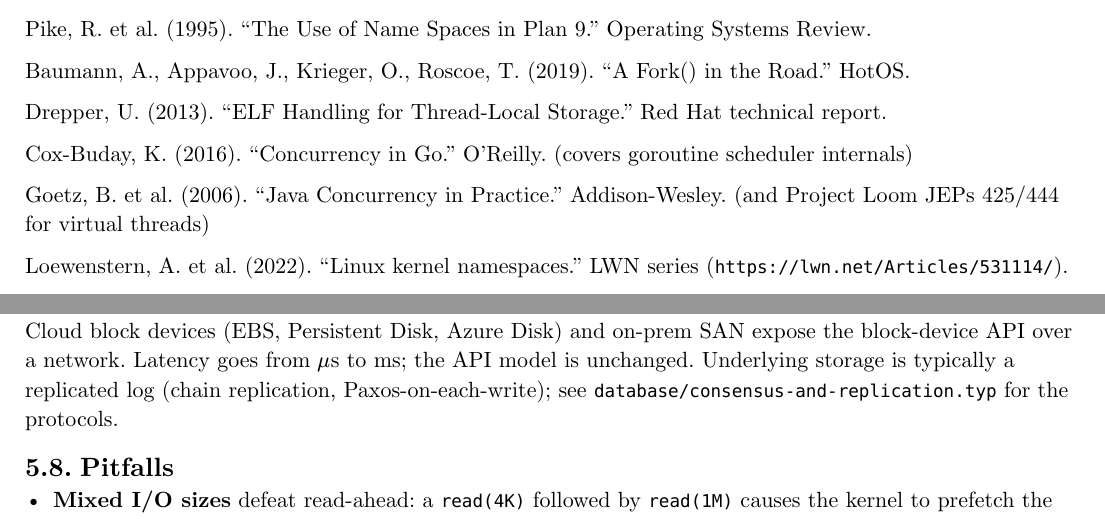
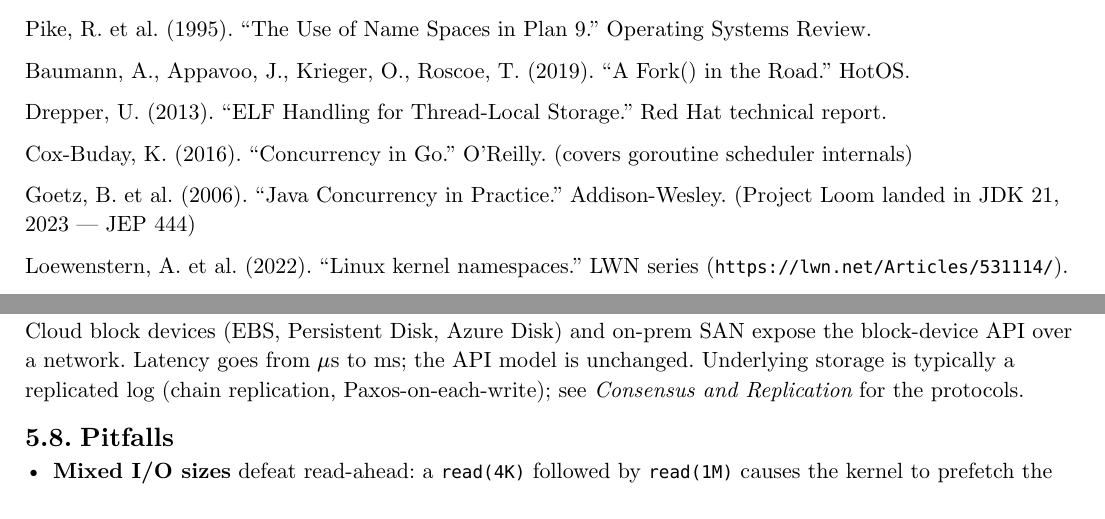
Before and after one commit to poyea/grimoire, a Typst document (operating-systems.typ, which reads operating-systems/processes-and-threads.typ, operating-systems/storage-stack.typ): two parts of pages 18 and 26 of 41, joined at a grey line, cut so that both start at the same text. Compiled offline with Typst 0.15.

Commit message:
operating-systems: update Project Loom to JDK 21; fix .typ ref in storage-stack

```diff
--- a/operating-systems/processes-and-threads.typ
+++ b/operating-systems/processes-and-threads.typ
@@ -161,7 +161,7 @@
 
 Cox-Buday, K. (2016). "Concurrency in Go." O'Reilly. (covers goroutine scheduler internals)
 
-Goetz, B. et al. (2006). "Java Concurrency in Practice." Addison-Wesley. (and Project Loom JEPs 425/444 for virtual threads)
+Goetz, B. et al. (2006). "Java Concurrency in Practice." Addison-Wesley. (Project Loom landed in JDK 21, 2023 — JEP 444)
 
 Loewenstern, A. et al. (2022). "Linux kernel namespaces." LWN series (`https://lwn.net/Articles/531114/`).
 
--- a/operating-systems/storage-stack.typ
+++ b/operating-systems/storage-stack.typ
@@ -105,7 +105,7 @@
 
 == Distributed Block Storage
 
-Cloud block devices (EBS, Persistent Disk, Azure Disk) and on-prem SAN expose the block-device API over a network. Latency goes from $mu$s to ms; the API model is unchanged. Underlying storage is typically a replicated log (chain replication, Paxos-on-each-write); see `database/consensus-and-replication.typ` for the protocols.
+Cloud block devices (EBS, Persistent Disk, Azure Disk) and on-prem SAN expose the block-device API over a network. Latency goes from $mu$s to ms; the API model is unchanged. Underlying storage is typically a replicated log (chain replication, Paxos-on-each-write); see _Consensus and Replication_ for the protocols.
 
 == Pitfalls
 
```
